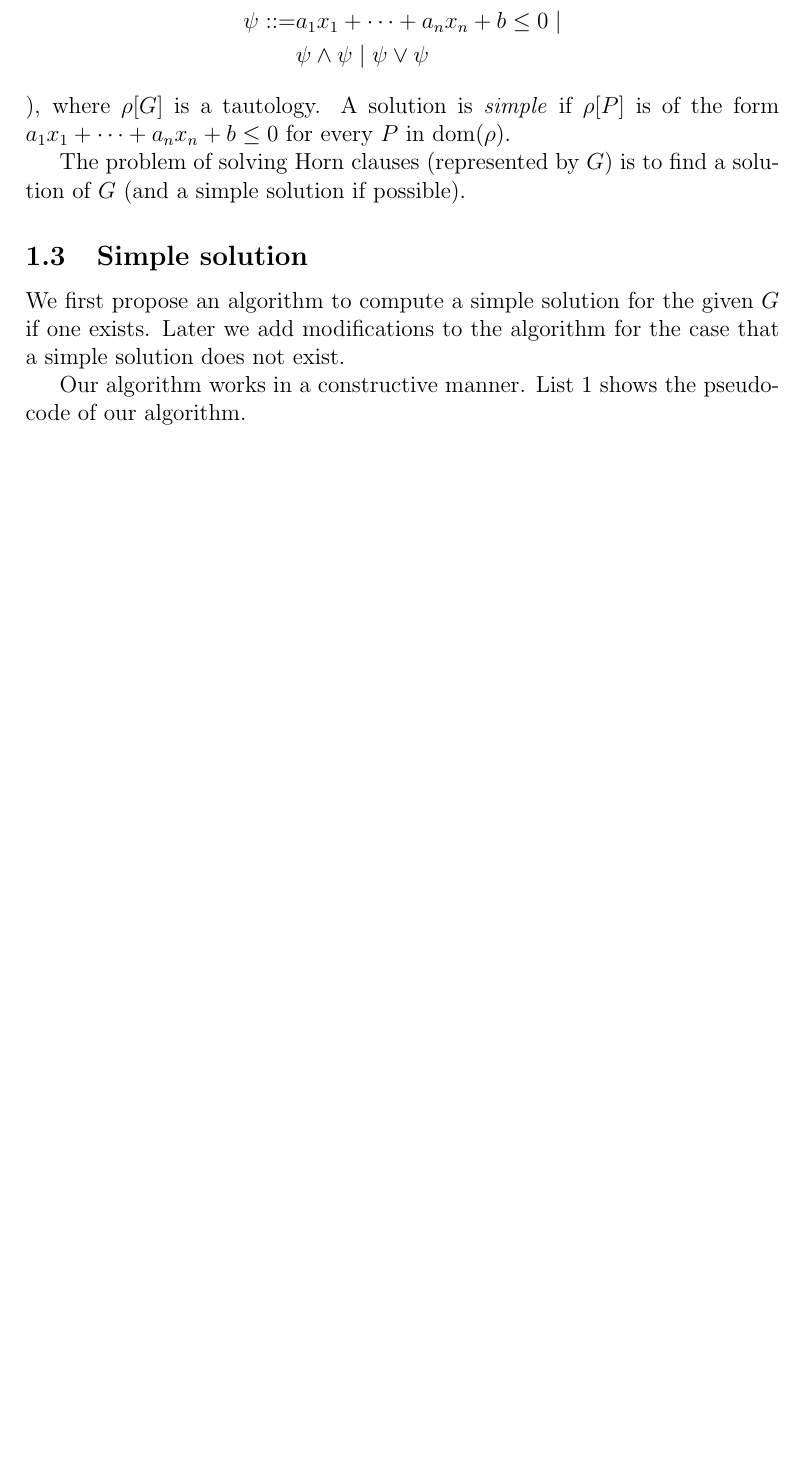
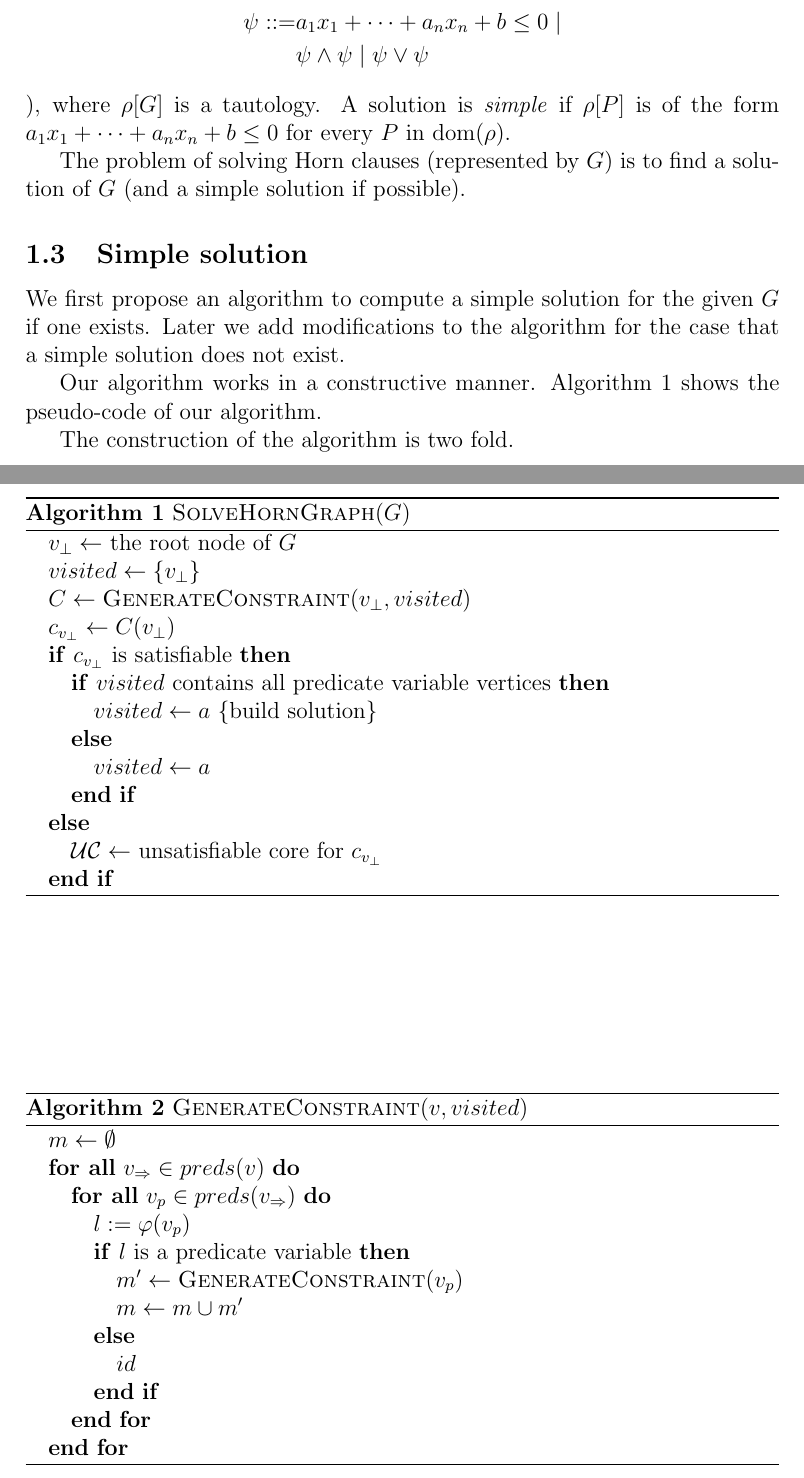
Before and after one commit to yutopio/Yhorn, a LaTeX document (article/algo.tex): part of page 6 of 11 before the commit and two parts of pages 6 and 7 of 12 after it, the two joined at a grey line, cut so that both start at the same text, the shorter picture padded with empty space. Compiled offline with pdfLaTeX.

Commit message:
Algorithm explanation and pseudo-code

```diff
--- a/article/algo.tex
+++ b/article/algo.tex
@@ -280,9 +280,56 @@ solution of $G$ (and a simple solution if possible).
 
 \subsection{Simple solution}
 
-We first propose an algorithm to compute a simple solution for the given
-$G$ if one exists. Later we add modifications to the algorithm for the
-case that a simple solution does not exist.
+We first propose an algorithm to compute a simple solution for the
+given $G$ if one exists.  Later we add modifications to the algorithm
+for the case that a simple solution does not exist.
 
-Our algorithm works in a constructive manner. List 1 shows the
-pseudo-code of our algorithm.
+Our algorithm works in a constructive manner.
+Algorithm~\ref{alg:solveHorn} shows the pseudo-code of our algorithm.
+
+\newcommand{\solveHorn}{\ensuremath{\mbox{\sc SolveHornGraph}}}
+\newcommand{\genConstr}{\ensuremath{\mbox{\sc GenerateConstraint}}}
+
+\begin{algorithm}
+\caption{$ \solveHorn (G) $}\label{alg:solveHorn}
+\begin{algorithmic}
+\STATE {$v_\bot \gets $ the root node of $G$}
+\STATE {$visited \gets \left\lbrace v_\bot \right\rbrace$}
+
+\STATE {$C \gets \genConstr (v_\bot, visited)$}
+\STATE {$c_{v_\bot} \gets C(v_\bot)$}
+\IF {$c_{v_\bot}$ is satisfiable}
+  \IF {$visited$ contains all predicate variable vertices}
+    \STATE {$visited \gets a$}
+    \COMMENT {build solution}
+  \ELSE
+    \STATE {$visited \gets a$}
+  \ENDIF
+\ELSE
+  \STATE {$\mathcal{UC} \gets $ unsatisfiable core for $c_{v_\bot}$}
+\ENDIF
+\end{algorithmic}
+\end{algorithm}
+
+
+\begin{algorithm}
+\caption{$ \genConstr (v, visited) $}\label{alg:genConstr}
+\begin{algorithmic}
+\STATE {$m \gets \emptyset$}
+\FORALL {$v_\Rightarrow \in preds(v)$}
+  \FORALL {$v_p \in preds(v_\Rightarrow)$}
+    \STATE { $ l := \varphi (v_p) $ }
+    \IF {$l$ is a predicate variable}
+      \STATE {$m' \gets \genConstr (v_p) $}
+      \STATE {$m \gets m \cup m'$}
+    \ELSE
+      \STATE { $id$ }
+    \ENDIF
+  \ENDFOR
+\ENDFOR
+\end{algorithmic}
+\end{algorithm}
+
+
+The construction of the algorithm is two fold.
+\begin{itemize}
```
Also changed, not shown: article/algo.tex (27 more changed lines).
